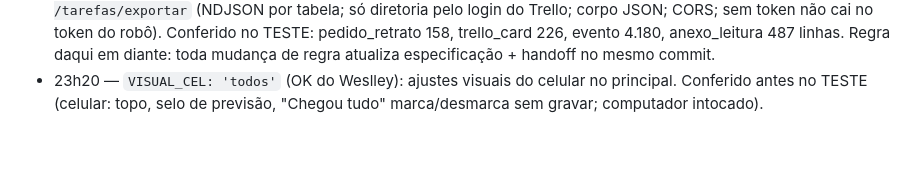
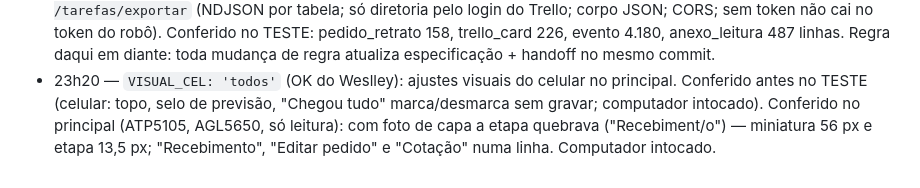
Before and after one commit to timweslley/unity-trello-compra-peca, a Markdown page: docs/SESSOES.md, the part around the change. GitHub-like rendering; blank space fills up the shorter version.

Commit message:
docs: conferência do visual do celular no principal
Co-Authored-By: Claude Fable 5.1 <noreply@anthropic.com>
Claude-Session: https://claude.ai/code/session_01Y4tyLcET1od5jWa86cF21v

```diff
--- a/docs/SESSOES.md
+++ b/docs/SESSOES.md
@@ -204,3 +204,5 @@ da outra, deixar um recado aqui e no commit.
   anexo_leitura 487 linhas. Regra daqui em diante: toda mudança de regra atualiza especificação + handoff no mesmo commit.
 - 23h20 — `VISUAL_CEL: 'todos'` (OK do Weslley): ajustes visuais do celular no principal. Conferido antes no TESTE (celular: topo,
   selo de previsão, "Chegou tudo" marca/desmarca sem gravar; computador intocado).
+  Conferido no principal (ATP5105, AGL5650, só leitura): com foto de capa a etapa quebrava ("Recebiment/o") — miniatura 56 px e
+  etapa 13,5 px; "Recebimento", "Editar pedido" e "Cotação" numa linha. Computador intocado.
```
